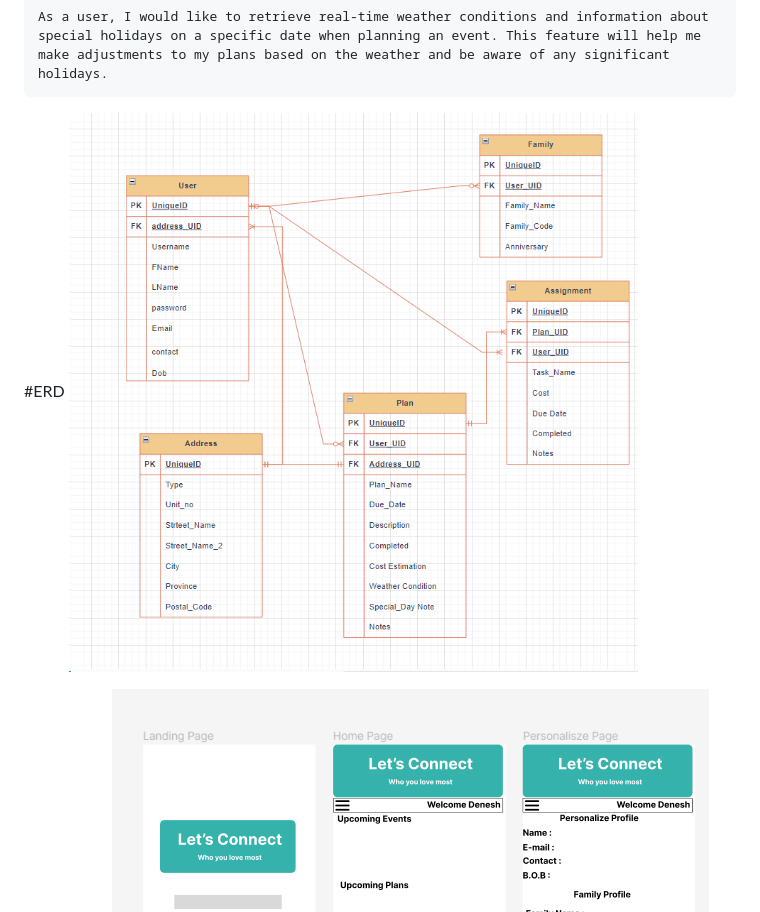
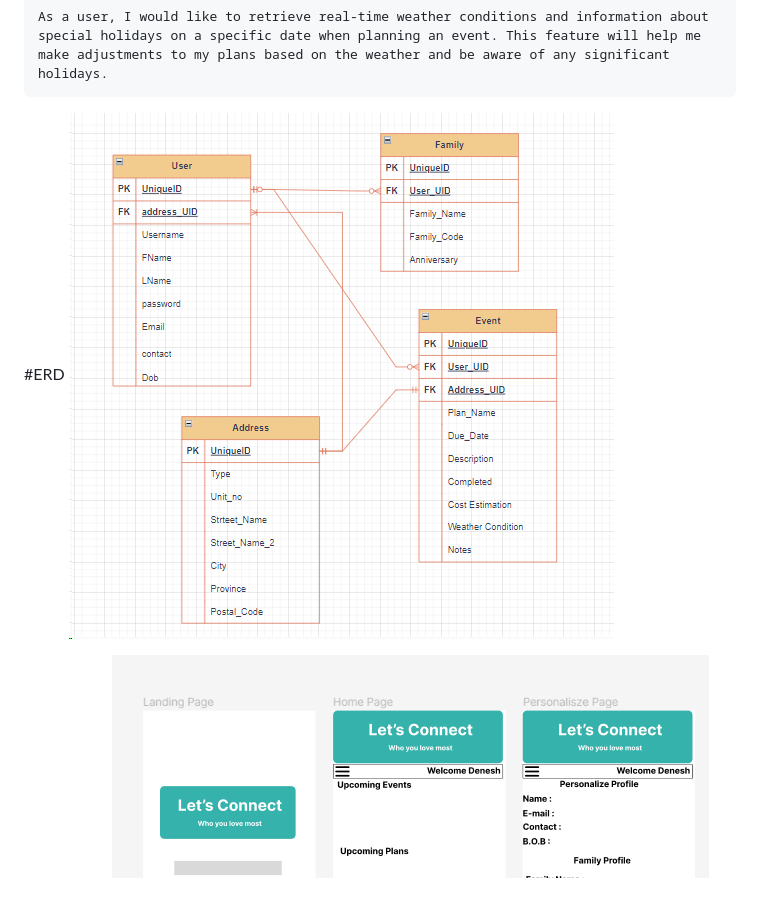
Before and after one commit to DeneshA/my_let_s_connect_project_unit_2, a Markdown page: README.md, the part around the change. GitHub-like rendering; pictures changed too: image-9.png (added).

```diff
--- a/README.md
+++ b/README.md
@@ -51,7 +51,7 @@ The goal is to integrate Weather and Holiday APIs to enhance the Let's Connect a
 
 
 #ERD
-![alt text](image-4.png)
+![alt text](image-9.png)
 
 #Wireframe
 ![alt text](image-5.png)
```
Also changed, not shown: 3 other files.
